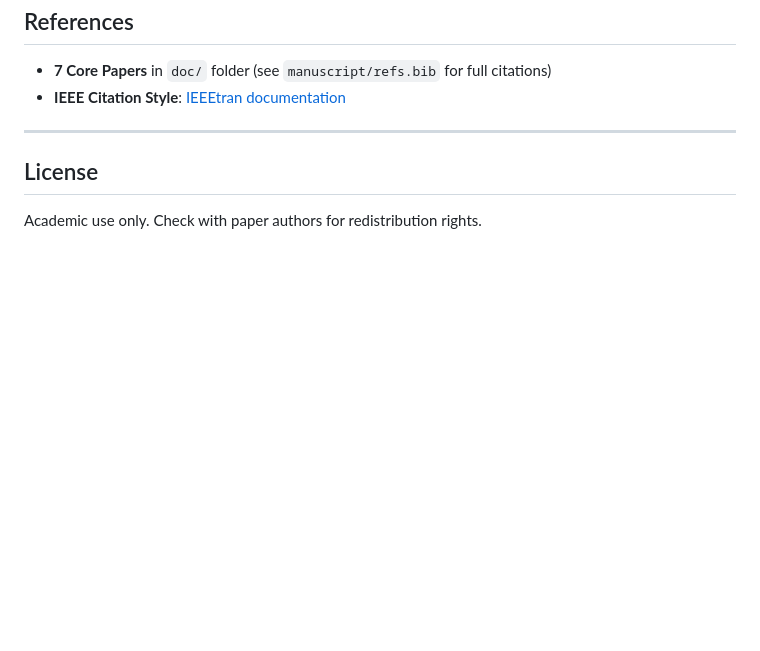
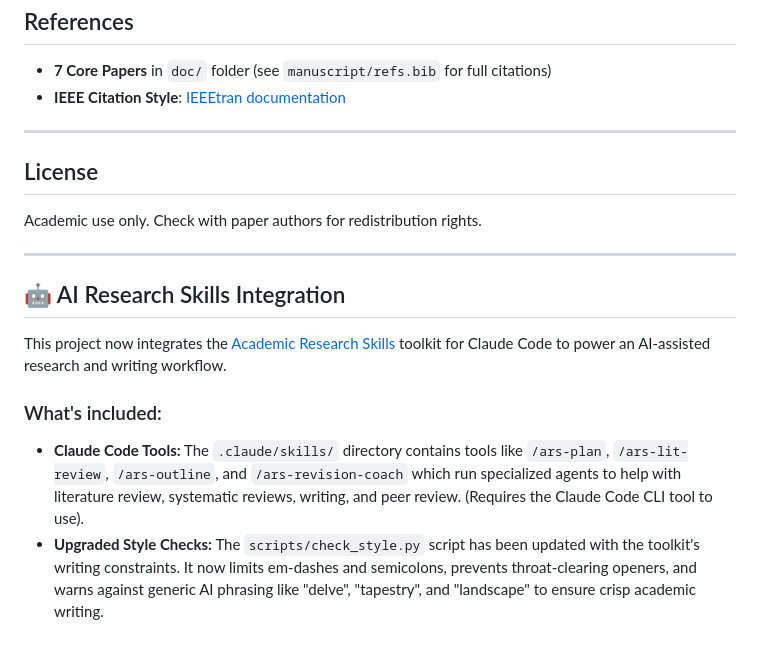
Before and after one commit to farhadteh/paper_r, a Markdown page: README.md, the part around the change. Drawn GitHub-style; blank space fills up the shorter version.

Commit message:
Update README with AI Research Skills integration
- Added documentation under a new section "AI Research Skills Integration" outlining the `.claude/skills` directory tools available (like `/ars-plan`, etc) and the upgrades made to `scripts/check_style.py` including checks for AI high-frequency terms, excessive em-dashes, and throat-clearing openers.

Co-authored-by: farhadtehrani <20253808+farhadtehrani@users.noreply.github.com>

```diff
--- a/README.md
+++ b/README.md
@@ -436,3 +436,13 @@ When writing:
 ## License
 
 Academic use only. Check with paper authors for redistribution rights.
+
+---
+
+## 🤖 AI Research Skills Integration
+
+This project now integrates the [Academic Research Skills](https://github.com/Imbad0202/academic-research-skills) toolkit for Claude Code to power an AI-assisted research and writing workflow.
+
+### What's included:
+- **Claude Code Tools:** The `.claude/skills/` directory contains tools like `/ars-plan`, `/ars-lit-review`, `/ars-outline`, and `/ars-revision-coach` which run specialized agents to help with literature review, systematic reviews, writing, and peer review. (Requires the Claude Code CLI tool to use).
+- **Upgraded Style Checks:** The `scripts/check_style.py` script has been updated with the toolkit's writing constraints. It now limits em-dashes and semicolons, prevents throat-clearing openers, and warns against generic AI phrasing like "delve", "tapestry", and "landscape" to ensure crisp academic writing.
```
